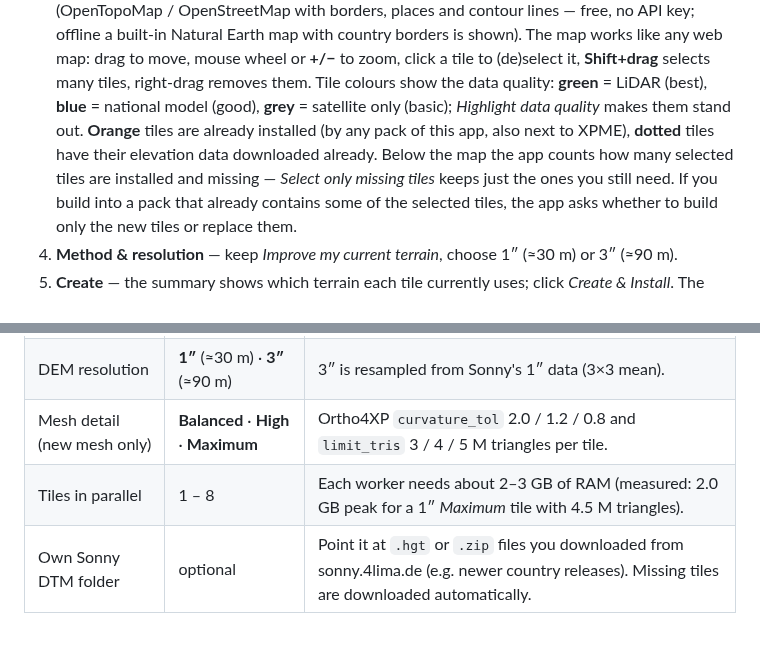
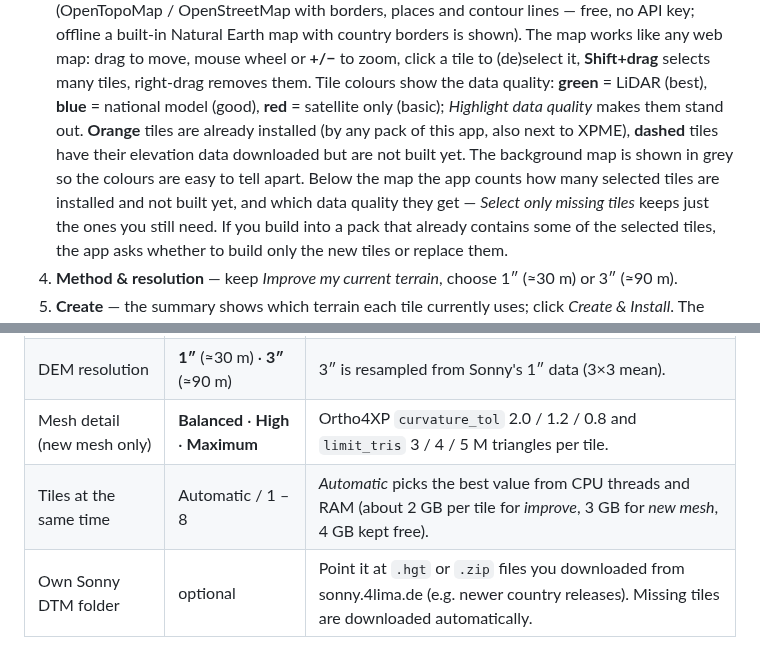
Before and after one commit to Jumanja991xx/XP12-DEM-Generator, a Markdown page: README.md, 2 parts joined by grey strips. Rendered like a GitHub page.

```diff
--- a/README.md
+++ b/README.md
@@ -69,10 +69,11 @@ very visible.
    The map works like any web map: drag to move, mouse wheel or **+/−** to zoom, click a tile
    to (de)select it, **Shift+drag** selects many tiles, right-drag removes them.
    Tile colours show the data quality: **green** = LiDAR (best), **blue** = national model (good),
-   **grey** = satellite only (basic); *Highlight data quality* makes them stand out.
+   **red** = satellite only (basic); *Highlight data quality* makes them stand out.
    **Orange** tiles are already installed (by any pack of this app, also next to XPME),
-   **dotted** tiles have their elevation data downloaded already. Below the map the app
-   counts how many selected tiles are installed and missing — *Select only missing tiles*
+   **dashed** tiles have their elevation data downloaded but are not built yet. The
+   background map is shown in grey so the colours are easy to tell apart. Below the map the app
+   counts how many selected tiles are installed and not built yet, and which data quality they get — *Select only missing tiles*
    keeps just the ones you still need. If you build into a pack that already contains some
    of the selected tiles, the app asks whether to build only the new tiles or replace them.
 4. **Method & resolution** — keep *Improve my current terrain*, choose 1″ (≈30 m) or 3″ (≈90 m).
@@ -121,7 +122,7 @@ very visible.
 | Method | **Improve** · **New mesh** | See above. |
 | DEM resolution | **1″** (≈30 m) · **3″** (≈90 m) | 3″ is resampled from Sonny's 1″ data (3×3 mean). |
 | Mesh detail (new mesh only) | **Balanced** · **High** · **Maximum** | Ortho4XP `curvature_tol` 2.0 / 1.2 / 0.8 and `limit_tris` 3 / 4 / 5 M triangles per tile. |
-| Tiles in parallel | 1 – 8 | Each worker needs about 2–3 GB of RAM (measured: 2.0 GB peak for a 1″ *Maximum* tile with 4.5 M triangles). |
+| Tiles at the same time | Automatic / 1 – 8 | *Automatic* picks the best value from CPU threads and RAM (about 2 GB per tile for *improve*, 3 GB for *new mesh*, 4 GB kept free). |
 | Own Sonny DTM folder | optional | Point it at `.hgt` or `.zip` files you downloaded from sonny.4lima.de (e.g. newer country releases). Missing tiles are downloaded automatically. |
 
 ## Elevation data sources
```
Also changed, not shown: xp12dem/resources/arrow_down.png (added), 8 other files.
